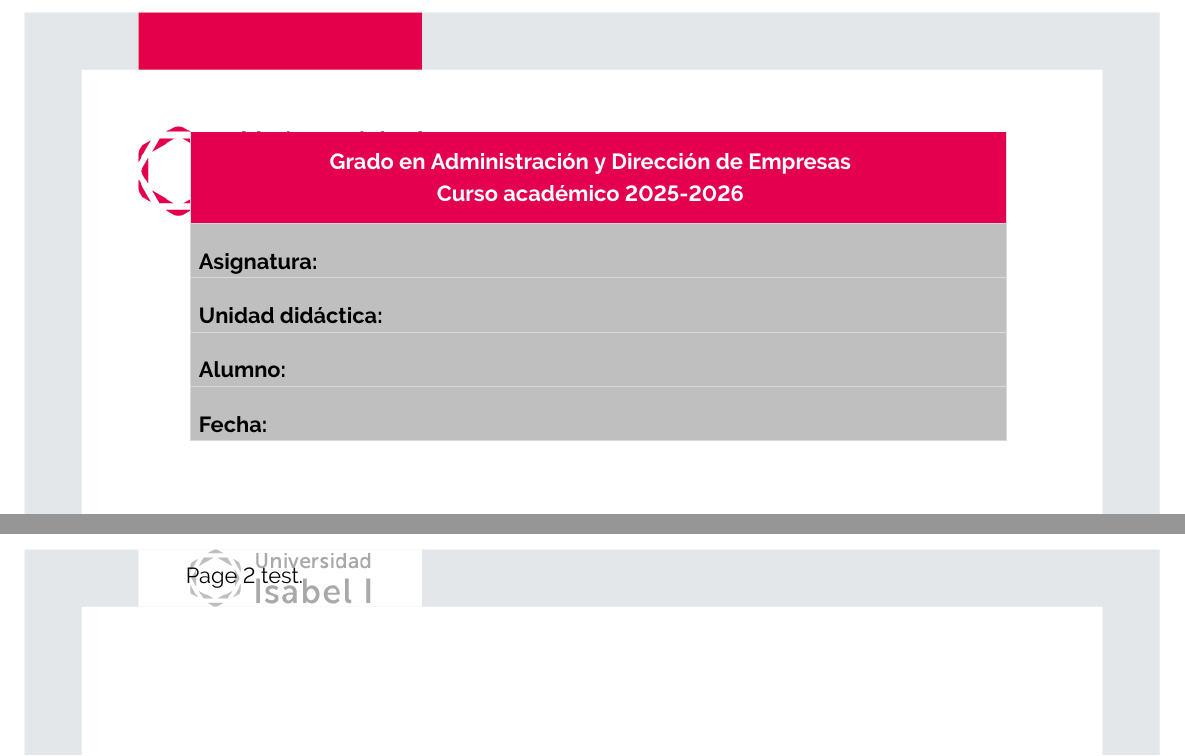
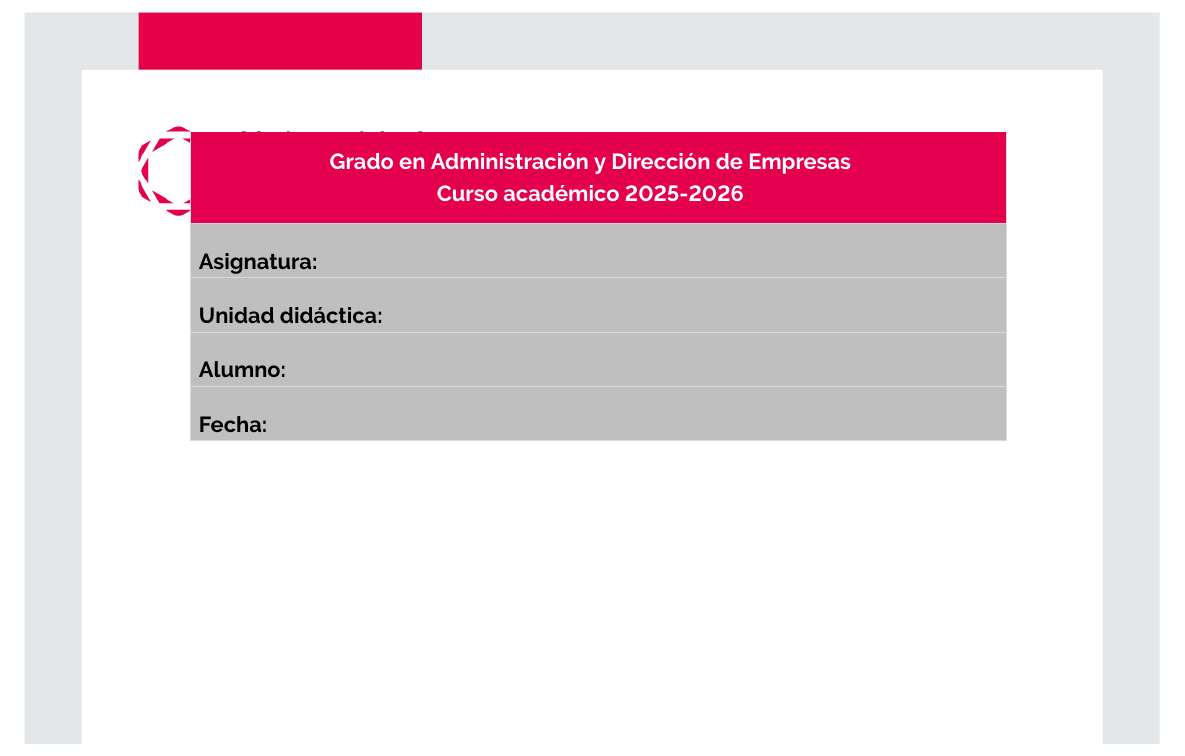
Before and after one commit to herraiz-org/ui1-latex-template, a LaTeX document (plantilla.tex): two parts of pages 1 and 2 of 2 before the commit and part of the page after it, the two joined at a grey line, cut so that both start at the same text. Compiled offline with pdfLaTeX.

Commit message:
feat: finalize LaTeX activity template for UI1 ADE 2025-2026

```diff
--- a/plantilla.tex
+++ b/plantilla.tex
@@ -99,5 +99,8 @@
 
 \newpage
 
-Page 2 test.
+% ---- Write your content here ----
+% Use \newpage to add more pages. All pages after the first
+% automatically use the interior background with the page number
+% in the bottom-right corner.
 \end{document}
```
